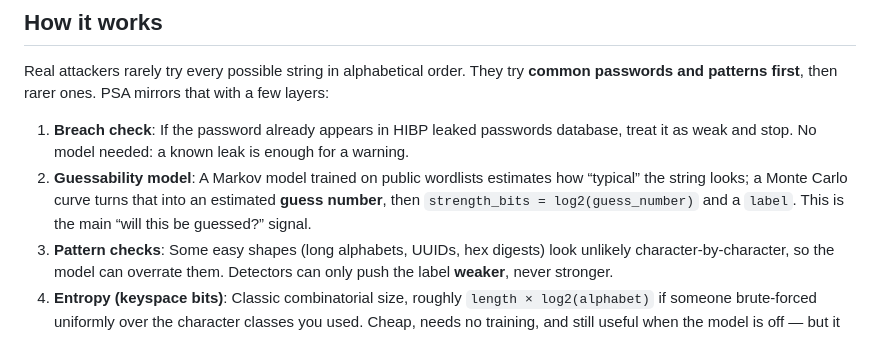
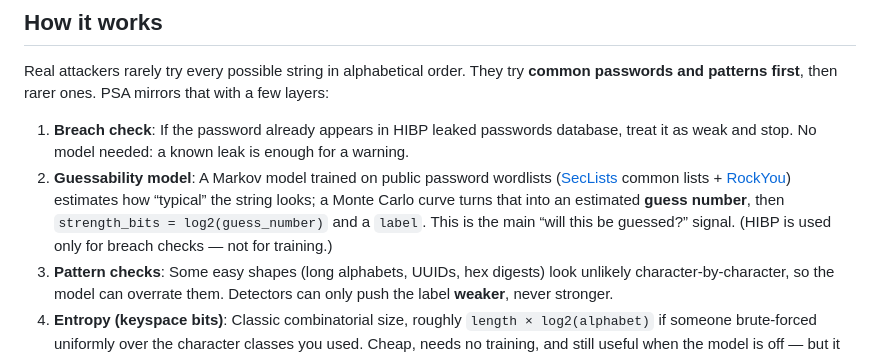
Before and after one commit to erendemirel/password-security-analyzer, a Markdown page: README.md, the part around the change. Drawn GitHub-style.

Commit message:
add training references

```diff
--- a/README.md
+++ b/README.md
@@ -11,7 +11,7 @@ It runs on the device or in your backend, you embed a library (or CLI). There is
 Real attackers rarely try every possible string in alphabetical order. They try **common passwords and patterns first**, then rarer ones. PSA mirrors that with a few layers:
 
 1. **Breach check**: If the password already appears in HIBP leaked passwords database, treat it as weak and stop. No model needed: a known leak is enough for a warning.
-2. **Guessability model**: A Markov model trained on public wordlists estimates how “typical” the string looks; a Monte Carlo curve turns that into an estimated **guess number**, then `strength_bits = log2(guess_number)` and a `label`. This is the main “will this be guessed?” signal.
+2. **Guessability model**: A Markov model trained on public password wordlists ([SecLists](https://github.com/danielmiessler/SecLists/tree/master/Passwords) common lists + [RockYou](https://github.com/danielmiessler/SecLists/tree/master/Passwords/Leaked-Databases)) estimates how “typical” the string looks; a Monte Carlo curve turns that into an estimated **guess number**, then `strength_bits = log2(guess_number)` and a `label`. This is the main “will this be guessed?” signal. (HIBP is used only for breach checks — not for training.)
 3. **Pattern checks**: Some easy shapes (long alphabets, UUIDs, hex digests) look unlikely character-by-character, so the model can overrate them. Detectors can only push the label **weaker**, never stronger.
 4. **Entropy (keyspace bits)**: Classic combinatorial size, roughly `length × log2(alphabet)` if someone brute-forced uniformly over the character classes you used. Cheap, needs no training, and still useful when the model is off — but it **overrates** human passwords like `Password1!`. Prefer `label` / `strength_bits` when the model is on; treat `keyspace_bits` as a secondary “complexity” hint.
 
```
